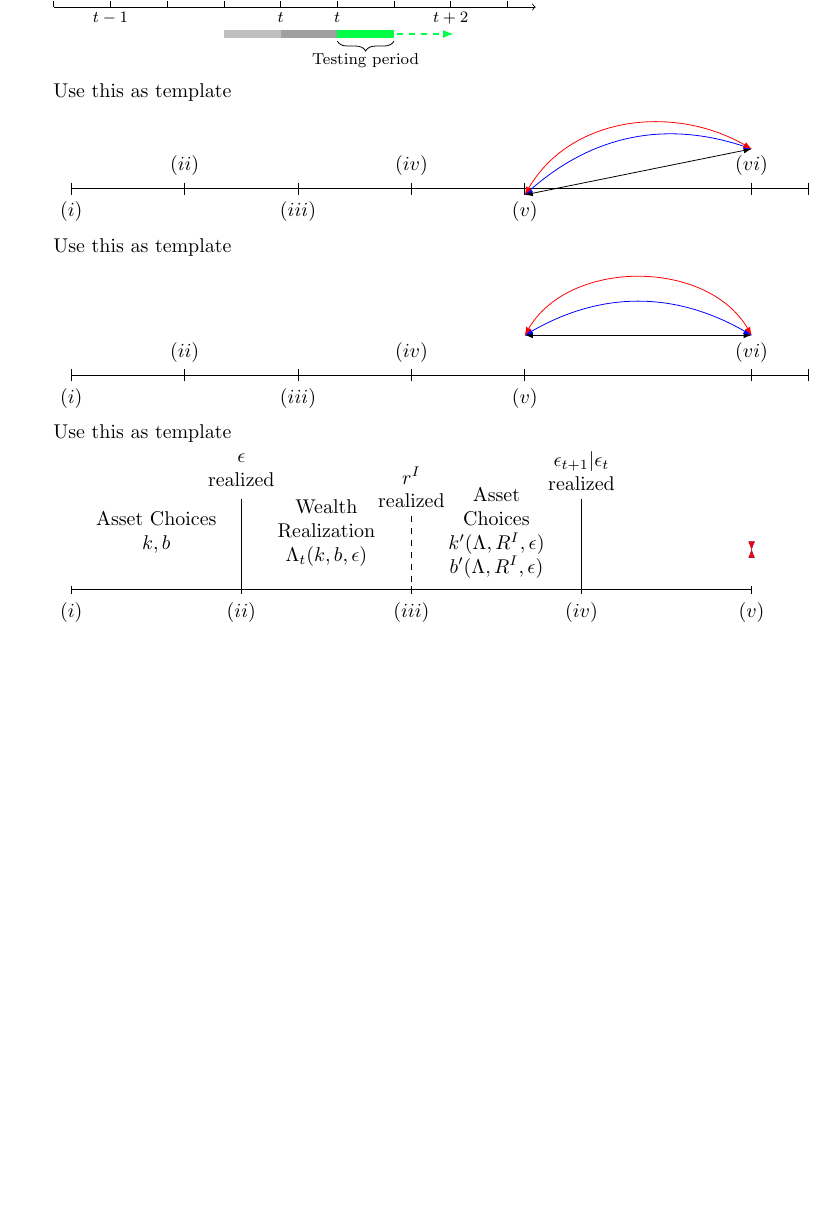
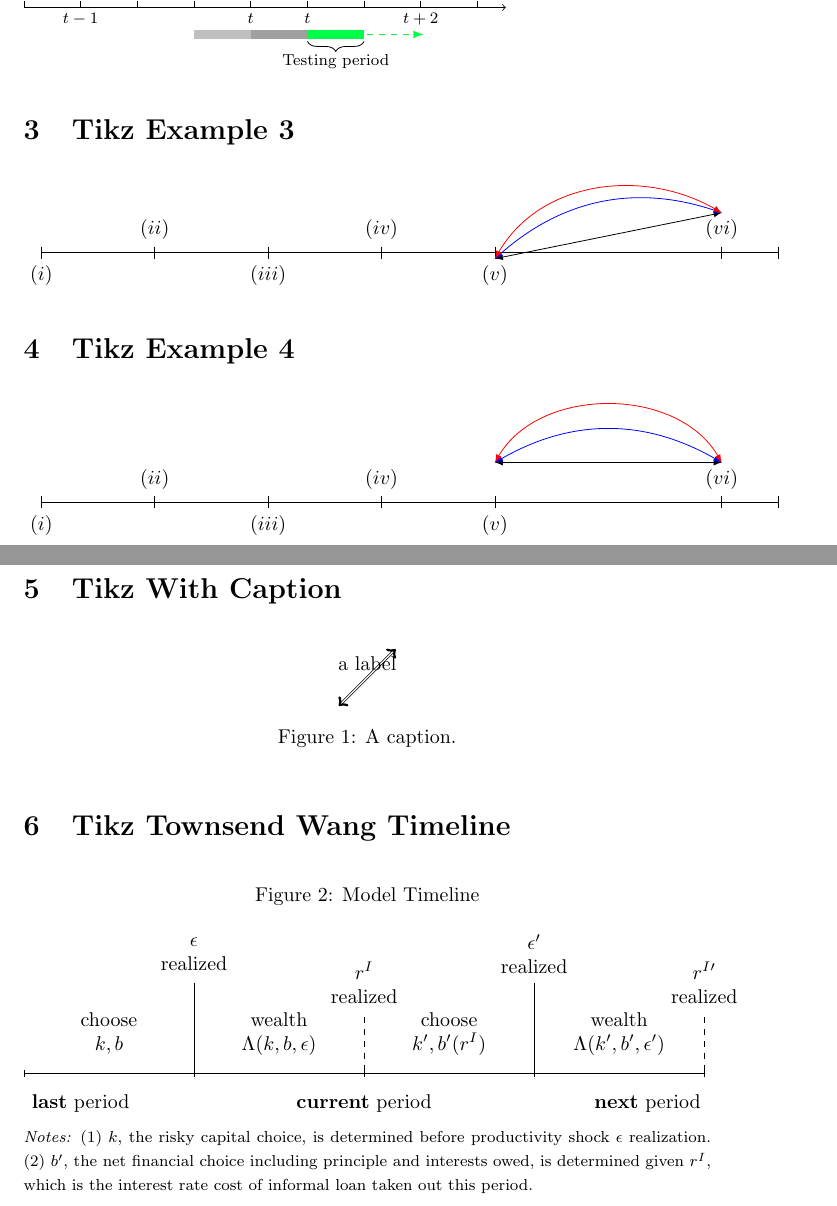
Before and after one commit to FanWangEcon/Tex4Econ, a LaTeX document (_other/tikz/timeline.tex): part of the page before the commit and two parts of pages 1 and 2 of 2 after it, the two joined at a grey line, cut so that both start at the same text, the shorter picture padded with empty space. Compiled offline with pdfLaTeX.

Commit message:
Updates from Overleaf

```diff
--- a/_other/tikz/timeline.tex
+++ b/_other/tikz/timeline.tex
@@ -1,4 +1,6 @@
 \documentclass{article}
+
+\usepackage{caption}
 
 \usepackage{tikz}
 \usetikzlibrary{decorations.pathreplacing}
@@ -77,9 +83,7 @@
 
 \end{tikzpicture}
 
-
-
-Use this as template
+\section{Tikz Example 3}
 
 \begin{tikzpicture}
 \draw (0,0) -- (13,0);
@@ -99,11 +103,7 @@ Use this as template
   (e.north) to[out=60,in=150] (f.north);
 \end{tikzpicture}\qquad
 
-\linebreak
-
-
-
-Use this as template
+\section{Tikz Example 4}
 
 \begin{tikzpicture}
 \draw (0,0) -- (13,0);
@@ -123,45 +123,54 @@ Use this as template
   (e.north|-f.north) to[out=60,in=120] (f.north);
 \end{tikzpicture}
 
+\section{Tikz With Caption}
 
+\begin{figure}[!ht]
+\centering
+\begin{tikzpicture}[object/.style={thin,double,<->}]
+  \draw[object] (7cm,-1cm) -- (6cm,-2cm) node[midway,above] {a label};
+\end{tikzpicture}
+\caption{A caption.}
+\end{figure}
 
+\section{Tikz Townsend Wang Timeline}
 
-Use this as template
-
+\begin{figure}[!ht]
+\begin{minipage}{1\linewidth}
+\caption{Model Timeline}
 \begin{tikzpicture}
 \draw (0,0) -- (12,0);
 \foreach \x in {0,3,6,9,12}
   \draw (\x cm,2pt) -- (\x cm,-2pt);
-
-\node[align=center] at (1.5, 1) { Asset Choices \\ $k, b$ };
-
-\node[align=center] at (3, 2.1) {$\epsilon$ \\ realized};
+% Last Period
+\node[align=center] at (1.5, 0.7) {choose \\ $k, b$ };
+% Current Period
+\node[align=center] at (3, 2.1)  (a) {$ \epsilon$ \\ realized};
 \draw [thin, -] (3, 1.6) -- (3, 0);
-
-\node[align=center] at (4.5, 1) {Wealth \\ Realization \\ $\Lambda_t(k, b, \epsilon)$ };
-
-\node[align=center] at (6, 1.8) {$r^I$ \\ realized};
-\draw [thin, dashed] (6, 1.3) -- (6, 0);
-
-\node[align=center] at (7.5, 1) {Asset \\ Choices \\ $k'(\Lambda, R^I, \epsilon)$ \\ $b'(\Lambda, R^I, \epsilon)$ };
-
-\node[align=center] at (9, 2.1) {$\epsilon_{t+1}|\epsilon_{t}$ \\ realized};
+\node[align=center] at (4.5, 0.7) (b) {wealth  \\ $\Lambda(k,b, \epsilon)$ };
+\node[align=center] at (6, 1.6)  (a) {$ r^I$ \\ realized};
+\draw [thin, dashed] (6, 1.0) -- (6, 0);
+\node[align=center] at (7.5, 0.7) {choose \\ $k^{\prime}, b^{\prime}(r^I)$ };
+% Next Period
+\node[align=center] at (9, 2.1) {$ \epsilon^{\prime}$ \\ realized};
 \draw [thin, -] (9, 1.6) -- (9, 0);
-
-\draw (0,0) node[below=3pt] (a) {$(i)$} node[above=3pt] {};
-\draw (3,0) node[below=3pt] (b) {$(ii)$} node[above=3pt] {};
-\draw (6,0)  node[below=3pt]  {$(iii)$} node[above=3pt] (c) {};
-\draw (9,0) node[below=3pt](d) {$(iv)$} node[above=3pt] {};
-
-
-\draw (12,0) node[below=3pt](e) {$(v)$} node[above=3pt] {};
-
-\draw[latex-latex]
-  (e.north|-f.north) -- (f.north);
-\draw[latex-latex,blue]
-  (e.north|-f.north) to[bend left] (f.north);
-\draw[latex-latex,red]
-  (e.north|-f.north) to[out=60,in=120] (f.north);
+\node[align=center] at (10.5, 0.7) {wealth  \\ $\Lambda(k^{\prime}, b^{\prime}, \epsilon^{\prime})$ };
+\node[align=center] at (12, 1.6)  (a) {$ r^{I\prime}$ \\ realized};
+\draw [thin, dashed] (12, 1.0) -- (12, 0);
+% Text Below
+\draw (1,0) node[below=7pt] {\textbf{last} period};
+% \draw [thick,decorate,decoration={brace,amplitude=6pt,raise=0pt,mirror}] (2.8,-0.30) -- (8.8,-0.30);
+\draw (6,0)  node[below=7pt]  {\textbf{current} period};
+\draw (11,0) node[below=7pt] {\textbf{next} period};
+% % Arrows
+% \draw[latex-latex,blue]
+%   (a.north|-b.north) to[out=60,in=120] (b.north);
+% \draw[latex-latex,red]
+%   (e.north|-f.north) to[out=60,in=120] (f.north);
 \end{tikzpicture}
+{\footnotesize
+\emph{Notes:} (1) $k$, the risky capital choice, is determined before productivity shock $\epsilon$ realization. (2) $b^{\prime}$, the net financial choice including principle and interests owed, is determined given $r^I$, which is the interest rate cost of informal loan taken out this period.}
+\end{minipage}
+\end{figure}
 
 \end{document}
```
Also changed, not shown: _other/tikz/timeline.tex (4 more changed lines).
